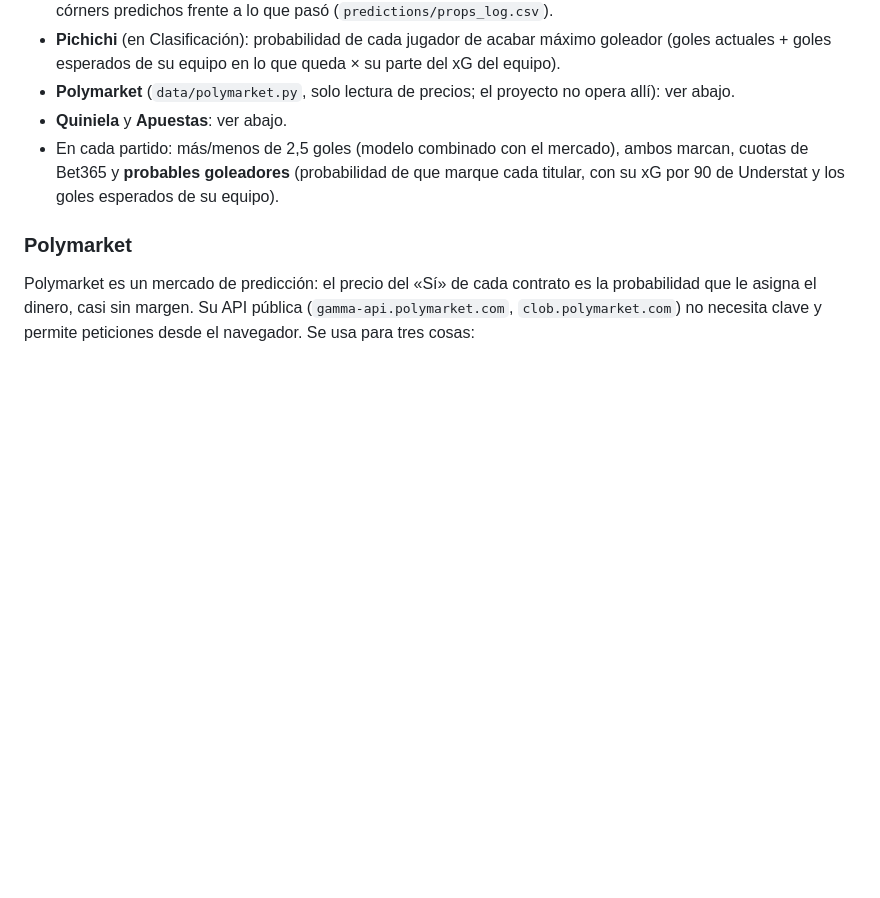
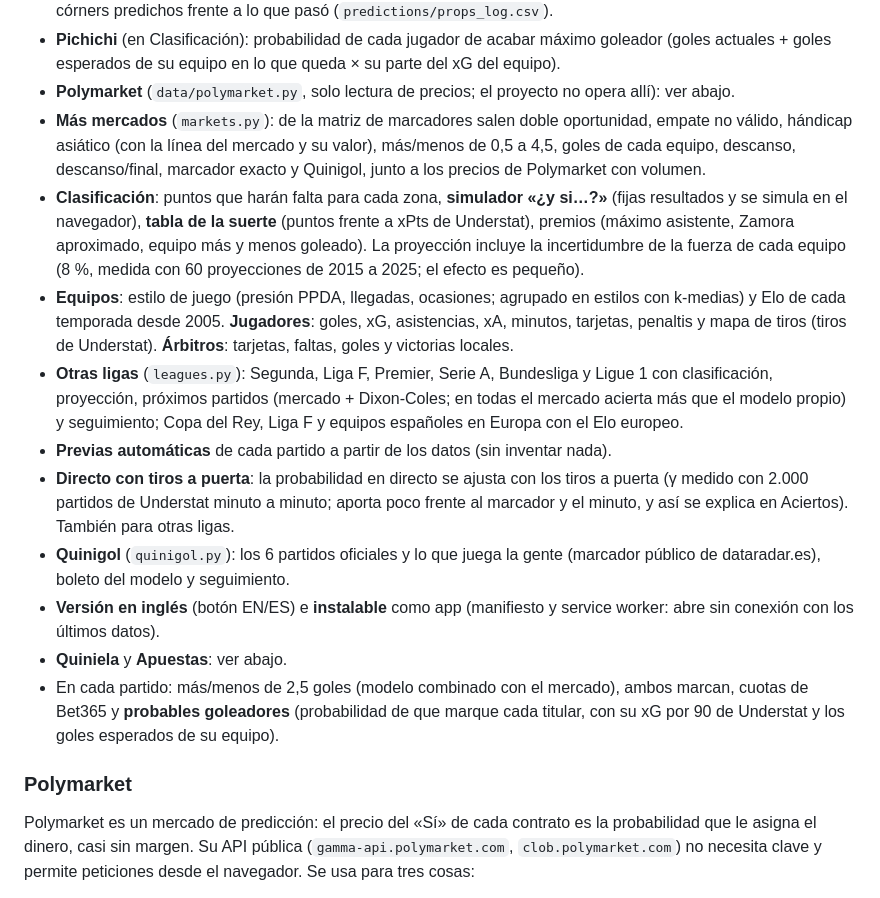
Before and after one commit to SergioMS02/laliga-predictor, a Markdown page: README.md, the part around the change. Drawn GitHub-style; blank space fills up the shorter version.

Commit message:
README: herramientas nuevas
Co-Authored-By: Claude Opus 5.5 <noreply@anthropic.com>
Claude-Session: https://claude.ai/code/session_01C3iSqq2Gvy8LCdLeUrpGjG

```diff
--- a/README.md
+++ b/README.md
@@ -98,6 +98,14 @@ Pestañas:
 - **Seguimiento de mercados secundarios** (pestaña Aciertos): +2,5 goles, ambos marcan, goleadores, tarjetas y córners predichos frente a lo que pasó (`predictions/props_log.csv`).
 - **Pichichi** (en Clasificación): probabilidad de cada jugador de acabar máximo goleador (goles actuales + goles esperados de su equipo en lo que queda × su parte del xG del equipo).
 - **Polymarket** (`data/polymarket.py`, solo lectura de precios; el proyecto no opera allí): ver abajo.
+- **Más mercados** (`markets.py`): de la matriz de marcadores salen doble oportunidad, empate no válido, hándicap asiático (con la línea del mercado y su valor), más/menos de 0,5 a 4,5, goles de cada equipo, descanso, descanso/final, marcador exacto y Quinigol, junto a los precios de Polymarket con volumen.
+- **Clasificación**: puntos que harán falta para cada zona, **simulador «¿y si…?»** (fijas resultados y se simula en el navegador), **tabla de la suerte** (puntos frente a xPts de Understat), premios (máximo asistente, Zamora aproximado, equipo más y menos goleado). La proyección incluye la incertidumbre de la fuerza de cada equipo (8 %, medida con 60 proyecciones de 2015 a 2025; el efecto es pequeño).
+- **Equipos**: estilo de juego (presión PPDA, llegadas, ocasiones; agrupado en estilos con k-medias) y Elo de cada temporada desde 2005. **Jugadores**: goles, xG, asistencias, xA, minutos, tarjetas, penaltis y mapa de tiros (tiros de Understat). **Árbitros**: tarjetas, faltas, goles y victorias locales.
+- **Otras ligas** (`leagues.py`): Segunda, Liga F, Premier, Serie A, Bundesliga y Ligue 1 con clasificación, proyección, próximos partidos (mercado + Dixon-Coles; en todas el mercado acierta más que el modelo propio) y seguimiento; Copa del Rey, Liga F y equipos españoles en Europa con el Elo europeo.
+- **Previas automáticas** de cada partido a partir de los datos (sin inventar nada).
+- **Directo con tiros a puerta**: la probabilidad en directo se ajusta con los tiros a puerta (γ medido con 2.000 partidos de Understat minuto a minuto; aporta poco frente al marcador y el minuto, y así se explica en Aciertos). También para otras ligas.
+- **Quinigol** (`quinigol.py`): los 6 partidos oficiales y lo que juega la gente (marcador público de dataradar.es), boleto del modelo y seguimiento.
+- **Versión en inglés** (botón EN/ES) e **instalable** como app (manifiesto y service worker: abre sin conexión con los últimos datos).
 - **Quiniela** y **Apuestas**: ver abajo.
 - En cada partido: más/menos de 2,5 goles (modelo combinado con el mercado), ambos marcan, cuotas de Bet365 y **probables goleadores** (probabilidad de que marque cada titular, con su xG por 90 de Understat y los goles esperados de su equipo).
 
```
